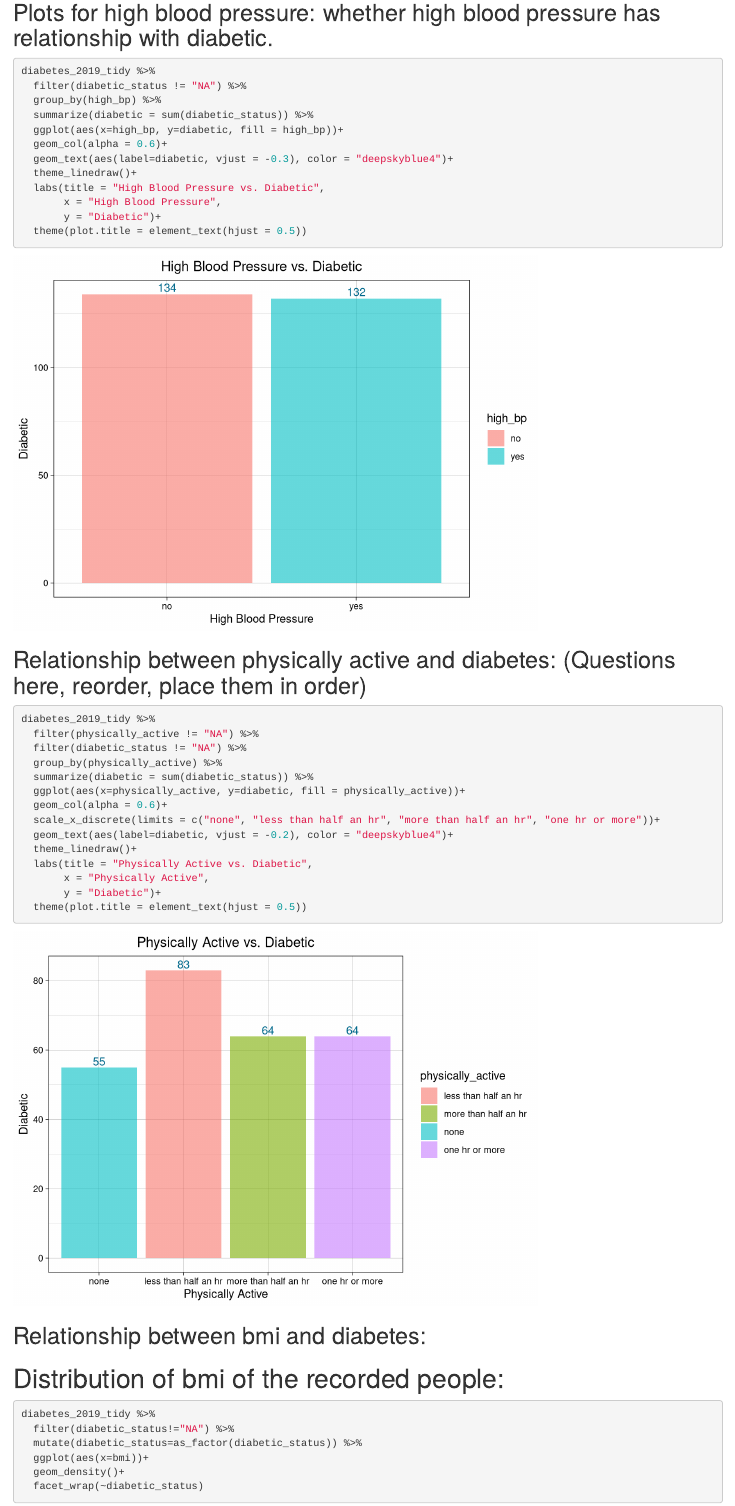
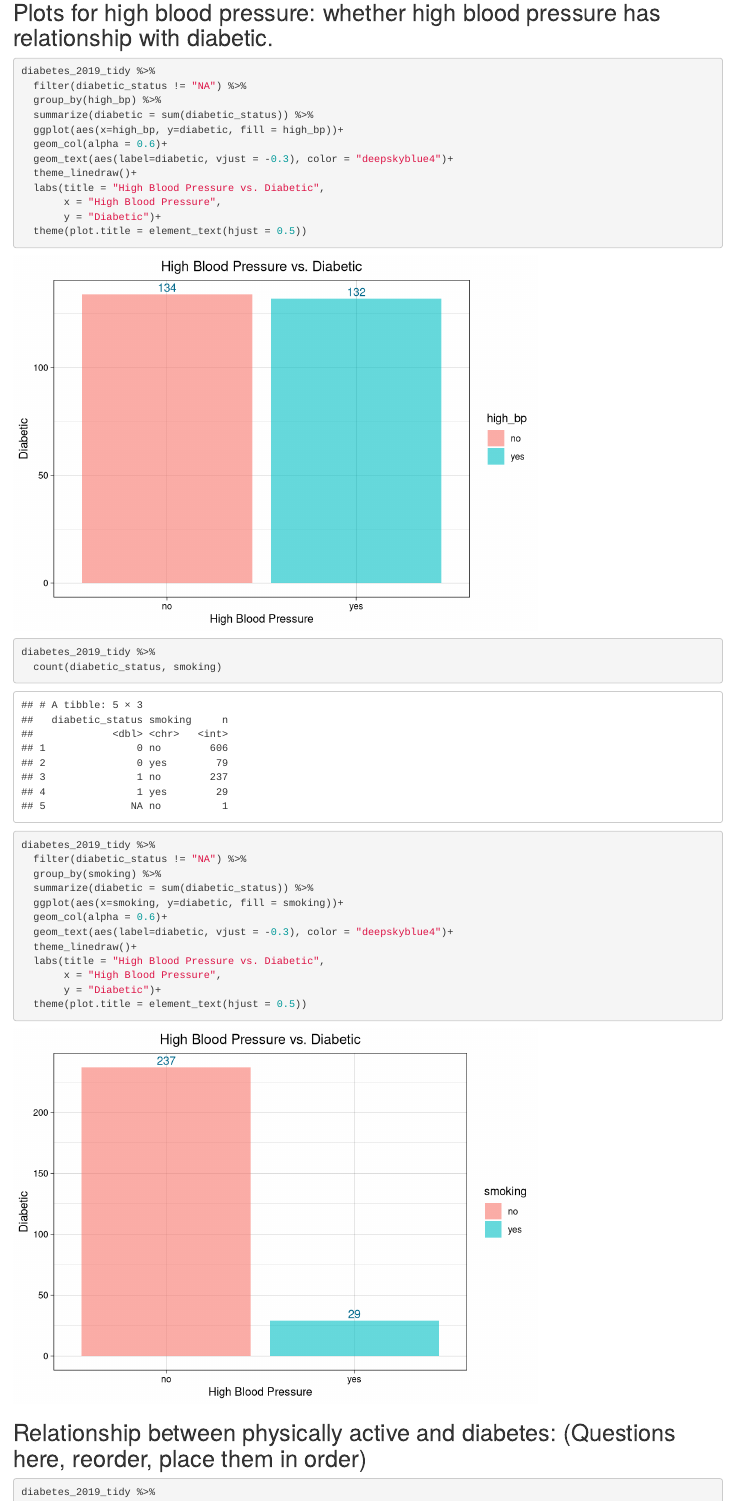
Before and after one commit to elanguo/Group_project, an R Markdown document (Tony Tao/Group Project Data 1-1.Rmd): the page in a window 1100 px wide, from 1540 px down. Rendered offline with R 4.5, knitr and Pandoc, with nearby package versions; some code elsewhere in the file could not run offline; column names are cleaned by a stand-in for the janitor package.

Commit message:
Update 2

````diff
--- a/Tony Tao/Group Project Data 1-1.Rmd
+++ b/Tony Tao/Group Project Data 1-1.Rmd
@@ -60,6 +60,25 @@ diabetes_2019_tidy %>%
        y = "Diabetic")+
   theme(plot.title = element_text(hjust = 0.5))
 ```
+```{r}
+diabetes_2019_tidy %>%
+  count(diabetic_status, smoking)
+```
+
+```{r}
+diabetes_2019_tidy %>%
+  filter(diabetic_status != "NA") %>%
+  group_by(smoking) %>%
+  summarize(diabetic = sum(diabetic_status)) %>%
+  ggplot(aes(x=smoking, y=diabetic, fill = smoking))+
+  geom_col(alpha = 0.6)+
+  geom_text(aes(label=diabetic, vjust = -0.3), color = "deepskyblue4")+
+  theme_linedraw()+
+  labs(title = "High Blood Pressure vs. Diabetic",
+       x = "High Blood Pressure",
+       y = "Diabetic")+
+  theme(plot.title = element_text(hjust = 0.5))
+```
 
 ## Relationship between physically active and diabetes: (Questions here, reorder, place them in order)
 ```{r}
````
